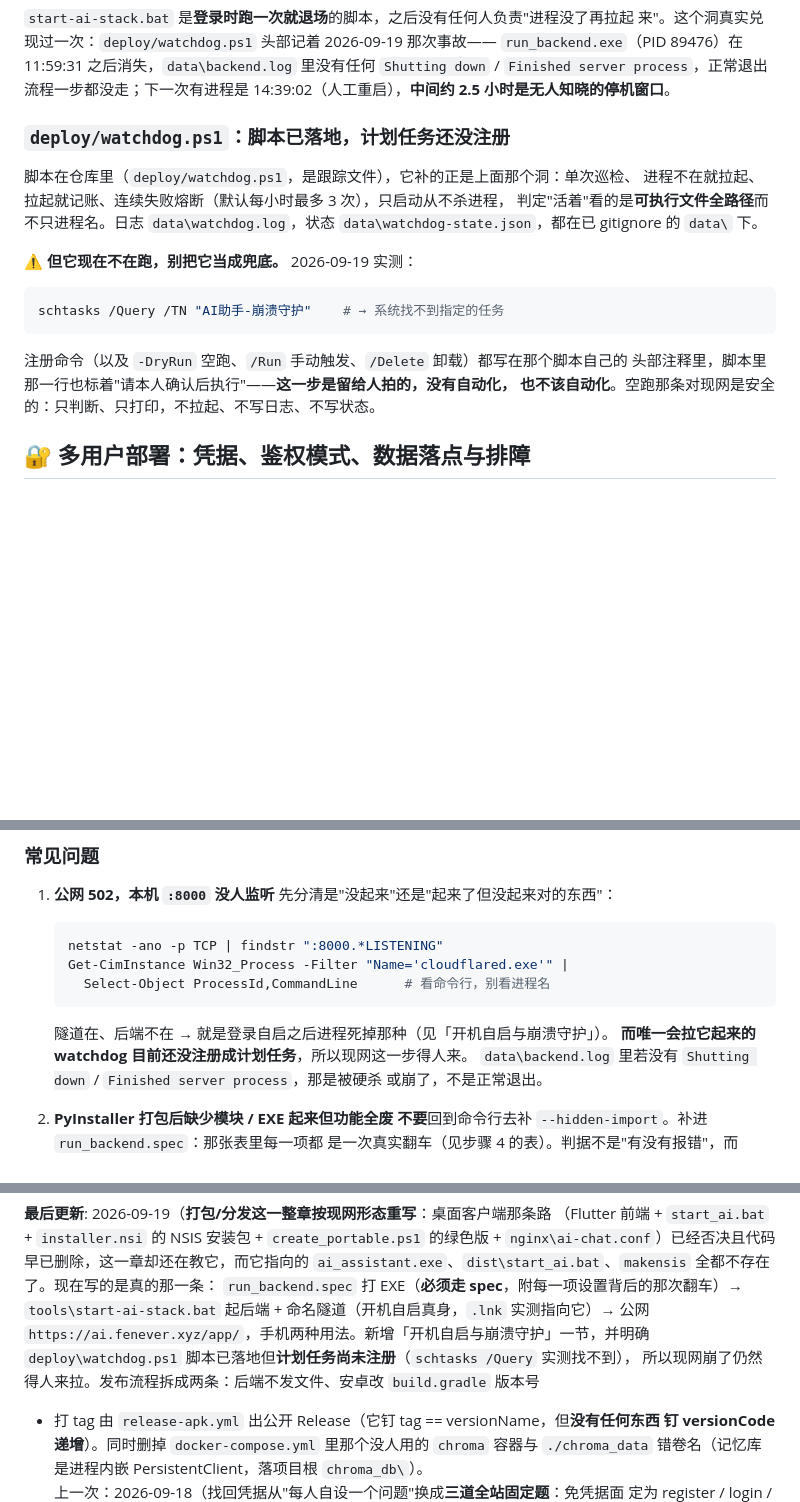
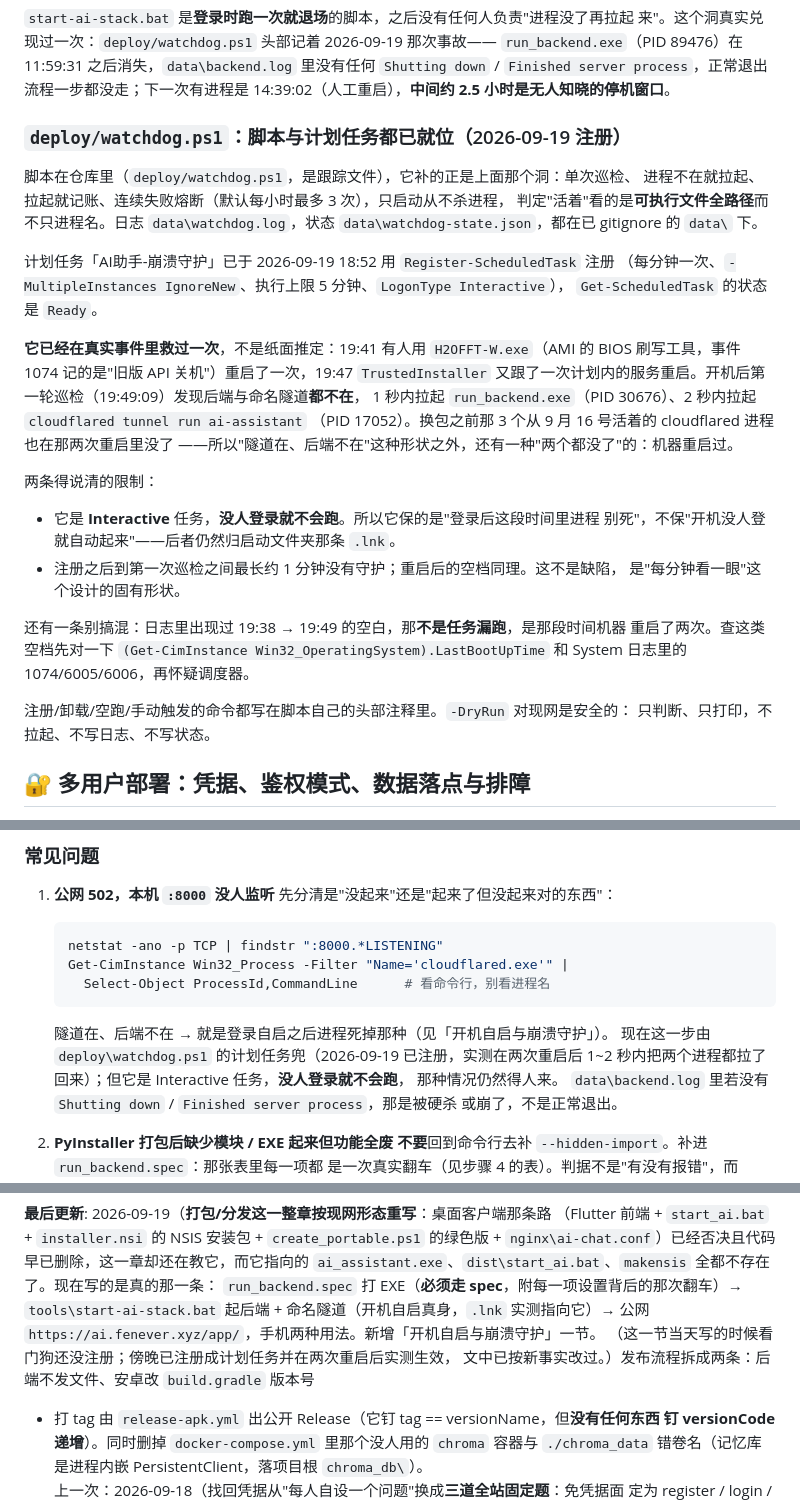
Before and after one commit to abonla599/ai-assistant, a Markdown page: docs/安装部署指南.md, 3 parts joined by grey strips. Drawn GitHub-style; blank space fills up the shorter version.

Commit message:
登录层加开场动画后收尾：看门狗已注册并实测生效，把指南里"还没注册"那三处改口
指南是今天傍晚写的，那时看门狗确实没注册；18:52 注册之后这三句就成了谎话，
而它们恰恰是"崩了要不要等人来拉"的判断依据。

真实证据比纸面推定强：19:41 有人用 H2OFFT-W.exe（AMI 的 BIOS 刷写工具，事件 1074
记着"旧版 API 关机"）重启了一次，19:47 TrustedInstaller 又跟了一次计划内服务重启。
开机后第一轮巡检（19:49:09）发现后端与命名隧道都不在，1~2 秒内分别拉起
run_backend.exe（30676）与 cloudflared tunnel run ai-assistant（17052）。

顺带记两条限制与一条别搞混的：它是 Interactive 任务，没人登录就不会跑；注册后到
第一次巡检最长约 1 分钟没守护；日志里 19:38→19:49 那段空白是两次重启造成的，
不是调度器漏跑——查这类空档先看 LastBootUpTime 和 System 日志，再怀疑任务计划程序。

我原本要做的"人为杀掉后端看它能不能被拉回来"没做成：动手前当前 PID 已经换成重启后
看门狗拉起的那个，我杀的是一枚不存在的 PID。不过真实重启已经把同一件事验过了。

````diff
--- a/docs/安装部署指南.md
+++ b/docs/安装部署指南.md
@@ -273,22 +273,37 @@ $s.TargetPath    # → C:\Users\34426\ai-assistant\tools\start-ai-stack.bat
 `Shutting down` / `Finished server process`，正常退出流程一步都没走；下一次有进程是
 14:39:02（人工重启），**中间约 2.5 小时是无人知晓的停机窗口**。
 
-### `deploy/watchdog.ps1`：脚本已落地，计划任务**还没注册**
+### `deploy/watchdog.ps1`：脚本与计划任务都已就位（2026-09-19 注册）
 
 脚本在仓库里（`deploy/watchdog.ps1`，是跟踪文件），它补的正是上面那个洞：单次巡检、
 进程不在就拉起、拉起就记账、连续失败熔断（默认每小时最多 3 次），只启动从不杀进程，
 判定"活着"看的是**可执行文件全路径**而不只进程名。日志 `data\watchdog.log`，状态
 `data\watchdog-state.json`，都在已 gitignore 的 `data\` 下。
 
-⚠️ **但它现在不在跑，别把它当成兜底。** 2026-09-19 实测：
+计划任务「AI助手-崩溃守护」已于 2026-09-19 18:52 用 `Register-ScheduledTask` 注册
+（每分钟一次、`-MultipleInstances IgnoreNew`、执行上限 5 分钟、`LogonType Interactive`），
+`Get-ScheduledTask` 的状态是 `Ready`。
 
-```powershell
-schtasks /Query /TN "AI助手-崩溃守护"    # → 系统找不到指定的任务
-```
+**它已经在真实事件里救过一次**，不是纸面推定：19:41 有人用 `H2OFFT-W.exe`（AMI 的
+BIOS 刷写工具，事件 1074 记的是"旧版 API 关机"）重启了一次，19:47 `TrustedInstaller`
+又跟了一次计划内的服务重启。开机后第一轮巡检（19:49:09）发现后端与命名隧道**都不在**，
+1 秒内拉起 `run_backend.exe`（PID 30676）、2 秒内拉起 `cloudflared tunnel run ai-assistant`
+（PID 17052）。换包之前那 3 个从 9 月 16 号活着的 cloudflared 进程也在那两次重启里没了
+——所以"隧道在、后端不在"这种形状之外，还有一种"两个都没了"的：机器重启过。
 
-注册命令（以及 `-DryRun` 空跑、`/Run` 手动触发、`/Delete` 卸载）都写在那个脚本自己的
-头部注释里，脚本里那一行也标着"请本人确认后执行"——**这一步是留给人拍的，没有自动化，
-也不该自动化**。空跑那条对现网是安全的：只判断、只打印，不拉起、不写日志、不写状态。
+两条得说清的限制：
+
+- 它是 **Interactive** 任务，**没人登录就不会跑**。所以它保的是"登录后这段时间里进程
+  别死"，不保"开机没人登就自动起来"——后者仍然归启动文件夹那条 `.lnk`。
+- 注册之后到第一次巡检之间最长约 1 分钟没有守护；重启后的空档同理。这不是缺陷，
+  是"每分钟看一眼"这个设计的固有形状。
+
+还有一条别搞混：日志里出现过 19:38 → 19:49 的空白，那**不是任务漏跑**，是那段时间机器
+重启了两次。查这类空档先对一下 `(Get-CimInstance Win32_OperatingSystem).LastBootUpTime`
+和 System 日志里的 1074/6005/6006，再怀疑调度器。
+
+注册/卸载/空跑/手动触发的命令都写在脚本自己的头部注释里。`-DryRun` 对现网是安全的：
+只判断、只打印，不拉起、不写日志、不写状态。
 
 ## 🔐 多用户部署：凭据、鉴权模式、数据落点与排障
 
@@ -668,7 +683,9 @@ git push origin v0.14
      Select-Object ProcessId,CommandLine      # 看命令行，别看进程名
    ```
    隧道在、后端不在 → 就是登录自启之后进程死掉那种（见「开机自启与崩溃守护」）。
-   **而唯一会拉它起来的 watchdog 目前还没注册成计划任务**，所以现网这一步得人来。
+   现在这一步由 `deploy\watchdog.ps1` 的计划任务兜（2026-09-19 已注册，实测在两次重启后
+   1~2 秒内把两个进程都拉了回来）；但它是 Interactive 任务，**没人登录就不会跑**，
+   那种情况仍然得人来。
    `data\backend.log` 里若没有 `Shutting down` / `Finished server process`，那是被硬杀
    或崩了，不是正常退出。
 
@@ -757,9 +774,9 @@ chromadb.PersistentClient(path=self.persist_dir)`），默认落在项目根 `ch
 `ai_assistant.exe`、`dist\start_ai.bat`、`makensis` 全都不存在了。现在写的是真的那一条：
 `run_backend.spec` 打 EXE（**必须走 spec**，附每一项设置背后的那次翻车）→
 `tools\start-ai-stack.bat` 起后端 + 命名隧道（开机自启真身，`.lnk` 实测指向它）→
-公网 `https://ai.fenever.xyz/app/`，手机两种用法。新增「开机自启与崩溃守护」一节，并明确
-`deploy\watchdog.ps1` 脚本已落地但**计划任务尚未注册**（`schtasks /Query` 实测找不到），
-所以现网崩了仍然得人来拉。发布流程拆成两条：后端不发文件、安卓改 `build.gradle` 版本号
+公网 `https://ai.fenever.xyz/app/`，手机两种用法。新增「开机自启与崩溃守护」一节。
+（这一节当天写的时候看门狗还没注册；傍晚已注册成计划任务并在两次重启后实测生效，
+文中已按新事实改过。）发布流程拆成两条：后端不发文件、安卓改 `build.gradle` 版本号
 + 打 tag 由 `release-apk.yml` 出公开 Release（它钉 tag == versionName，但**没有任何东西
 钉 versionCode 递增**）。同时删掉 `docker-compose.yml` 里那个没人用的 `chroma` 容器与
 `./chroma_data` 错卷名（记忆库是进程内嵌 PersistentClient，落项目根 `chroma_db\`）。
````
